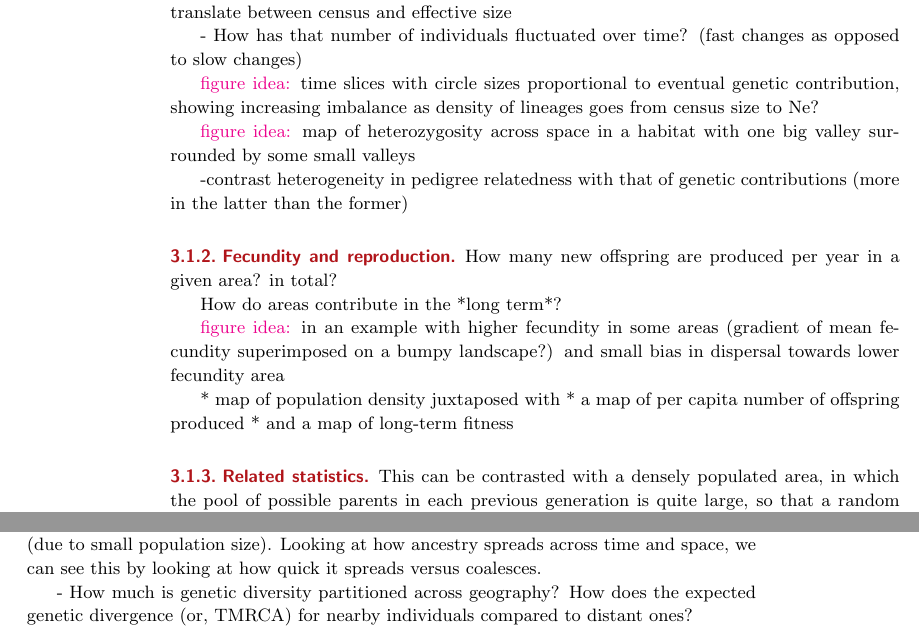
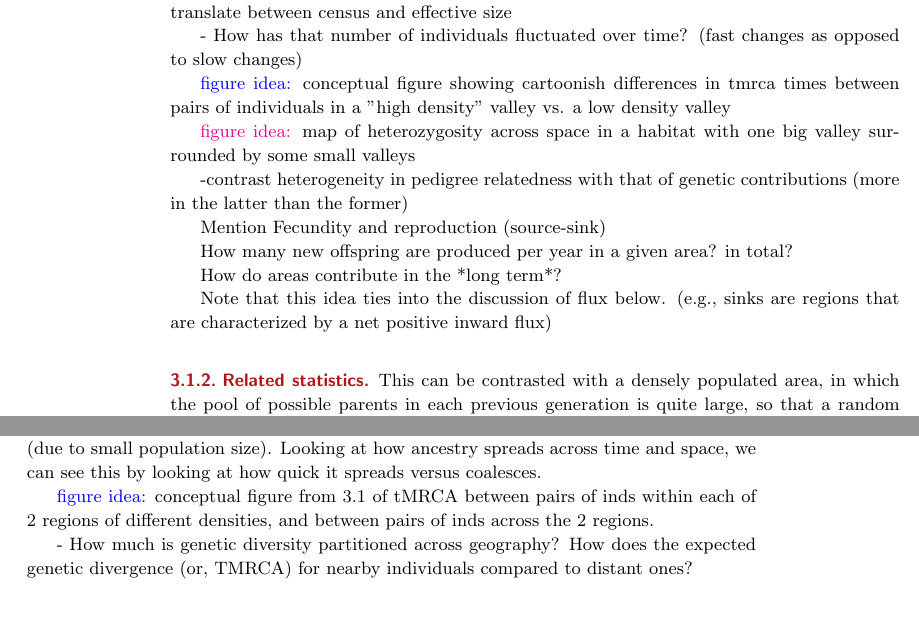
Before and after one commit to gbradburd/spgr, a LaTeX document (writeup/spatialpopgen.tex): two parts of pages 6 and 11 of 13, joined at a grey line, cut so that both start at the same text, the shorter picture padded with empty space. Compiled offline with pdfLaTeX.

Commit message:
notes on figures

```diff
--- a/writeup/spatialpopgen.tex
+++ b/writeup/spatialpopgen.tex
@@ -380,28 +380,23 @@ deeper coalescences in denser areas, more diversity and lower p(IBD)
 
         - How has that number of individuals fluctuated over time? (fast changes as opposed to slow changes)
 
-\plr{figure idea:}
-  time slices with circle sizes proportional to eventual genetic contribution, showing increasing imbalance as density of lineages goes from census size to Ne?
+\g{figure idea:} conceptual figure showing cartoonish differences in
+tmrca times between pairs of individuals in a "high density" valley vs.
+a low density valley
 
 \plr{figure idea:} map of heterozygosity across space in a habitat with one big valley surrounded by some small valleys
 
 
     -contrast heterogeneity in pedigree relatedness with that of genetic contributions (more in the latter than the former)
 
-\subsubsection{Fecundity and reproduction}
+Mention Fecundity and reproduction (source-sink)
 
 How many new offspring are produced per year in a given area? in total?
 
 How do areas contribute in the *long term*?
 
-\plr{figure idea:}
-            in an example with higher fecundity in some areas
-            (gradient of mean fecundity superimposed on a bumpy landscape?)
-            and small bias in dispersal towards lower fecundity area
-
-            * map of population density juxtaposed with
-            * a map of per capita number of offspring produced
-            * and a map of long-term fitness
+Note that this idea ties into the discussion of flux below.
+(e.g., sinks are regions that are characterized by a net positive inward flux)
 
 
 %%%%%%%%%%%%%%
@@ -811,7 +805,9 @@ and local coalescence (due to small population size).
 Looking at how ancestry spreads across time and space,
 we can see this by looking at how quick it spreads versus coalesces.
 
-
+\g{figure idea:} conceptual figure from 3.1 of tMRCA between
+pairs of inds within each of 2 regions of different densities,
+and between pairs of inds across the 2 regions.
 
 
 
```
Also changed, not shown: writeup/spatialpopgen.tex (33 more changed lines).
